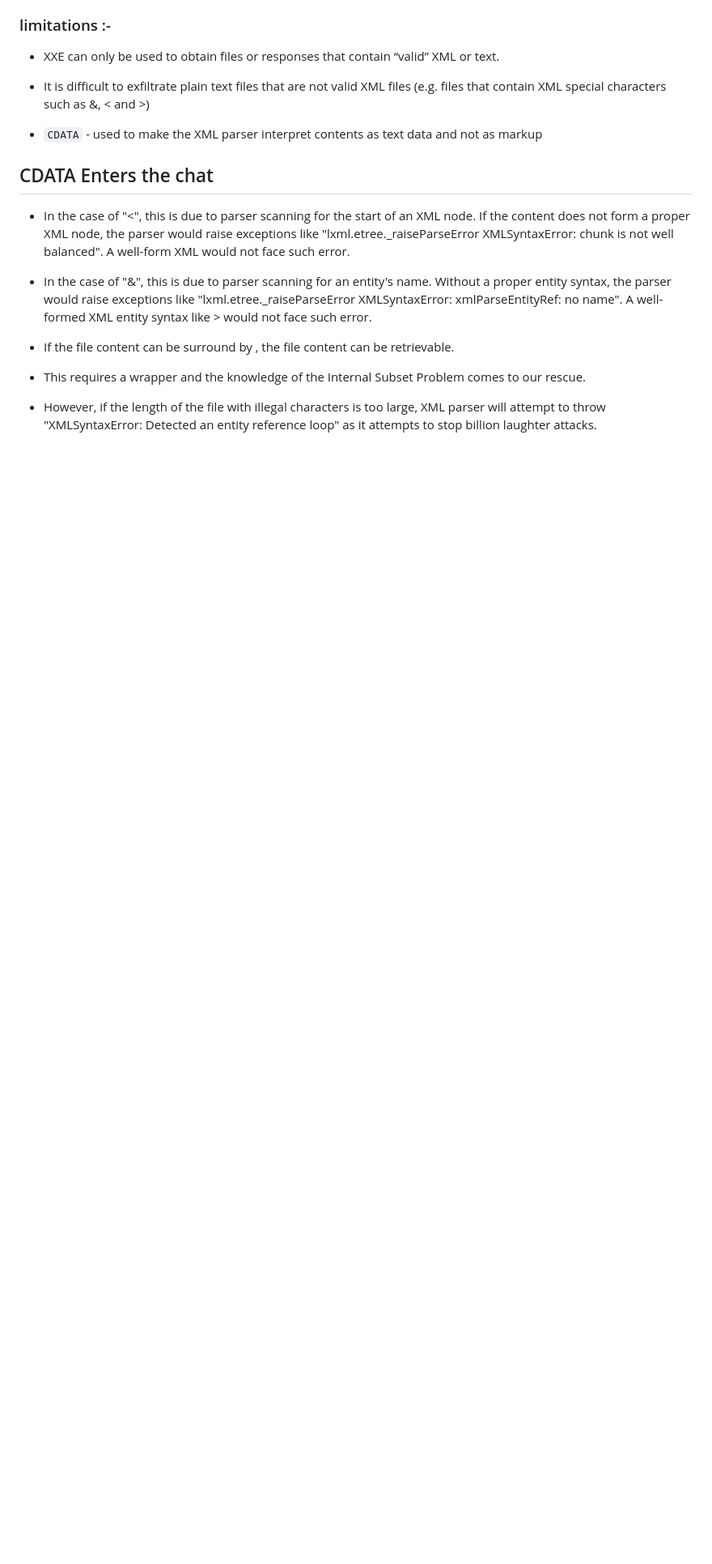
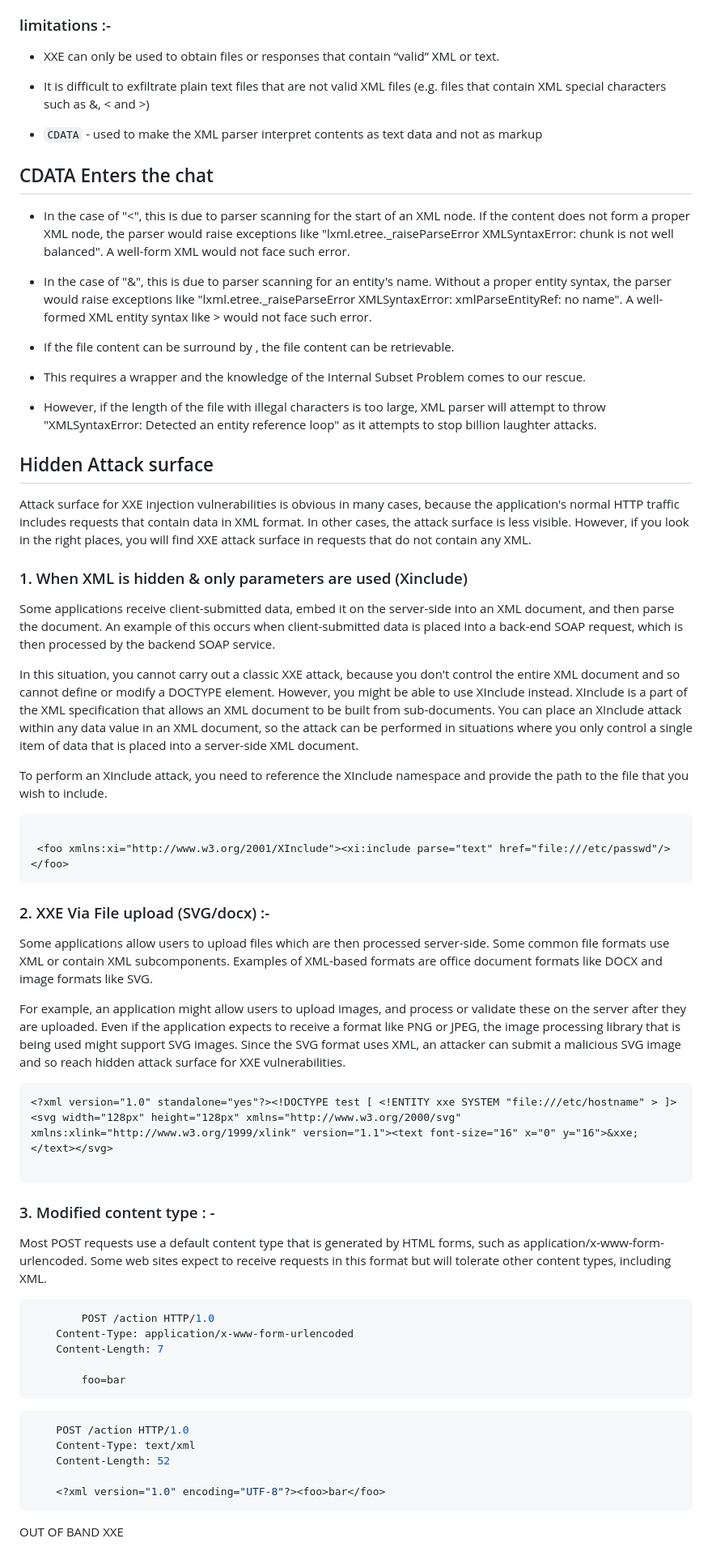
Before and after one commit to anilarelli/Learning, a Markdown page: README.md, the part around one of its changes. Shown at 81% size. Drawn GitHub-style; blank space fills up the shorter version.

````diff
--- a/README.md
+++ b/README.md
@@ -355,3 +363,64 @@ When an entity is defined more than once, the XML parser will assume the first m
 * This requires a wrapper and the knowledge of the Internal Subset Problem comes to our rescue.
 
 * However, if the length of the file with illegal characters is too large, XML parser will attempt to throw "XMLSyntaxError: Detected an entity reference loop" as it attempts to stop billion laughter attacks.
+
+
+## Hidden Attack surface
+
+ Attack surface for XXE injection vulnerabilities is obvious in many cases, because the application's normal HTTP traffic includes requests that contain data in XML format. In other cases, the attack surface is less visible. However, if you look in the right places, you will find XXE attack surface in requests that do not contain any XML.
+
+
+
+ ### 1.   When XML is hidden & only parameters are used (Xinclude)
+
+   Some applications receive client-submitted data, embed it on the server-side into an XML document, and then parse the document. An example of this occurs when client-submitted data is placed into a back-end SOAP request, which is then processed by the backend SOAP service.
+
+In this situation, you cannot carry out a classic XXE attack, because you don't control the entire XML document and so cannot define or modify a DOCTYPE element. However, you might be able to use XInclude instead. XInclude is a part of the XML specification that allows an XML document to be built from sub-documents. You can place an XInclude attack within any data value in an XML document, so the attack can be performed in situations where you only control a single item of data that is placed into a server-side XML document.
+
+To perform an XInclude attack, you need to reference the XInclude namespace and provide the path to the file that you wish to include.
+
+   ```XML
+
+	<foo xmlns:xi="http://www.w3.org/2001/XInclude"><xi:include parse="text" href="file:///etc/passwd"/></foo>
+ ```
+
+
+
+### 2.   XXE Via File upload (SVG/docx) :-
+
+Some applications allow users to upload files which are then processed server-side. Some common file formats use XML or contain XML subcomponents. Examples of XML-based formats are office document formats like DOCX and image formats like SVG.
+
+For example, an application might allow users to upload images, and process or validate these on the server after they are uploaded. Even if the application expects to receive a format like PNG or JPEG, the image processing library that is being used might support SVG images. Since the SVG format uses XML, an attacker can submit a malicious SVG image and so reach hidden attack surface for XXE vulnerabilities.
+
+
+
+```XML
+<?xml version="1.0" standalone="yes"?><!DOCTYPE test [ <!ENTITY xxe SYSTEM "file:///etc/hostname" > ]><svg width="128px" height="128px" xmlns="http://www.w3.org/2000/svg" xmlns:xlink="http://www.w3.org/1999/xlink" version="1.1"><text font-size="16" x="0" y="16">&xxe;</text></svg>
+
+```
+
+
+
+### 3.   Modified content type : -
+
+   Most POST requests use a default content type that is generated by HTML forms, such as application/x-www-form-urlencoded. Some web sites expect to receive requests in this format but will tolerate other content types, including XML.
+
+```python
+        POST /action HTTP/1.0
+   	Content-Type: application/x-www-form-urlencoded
+   	Content-Length: 7
+
+    	foo=bar
+```
+
+```python
+   	POST /action HTTP/1.0
+   	Content-Type: text/xml
+  	Content-Length: 52
+
+  	<?xml version="1.0" encoding="UTF-8"?><foo>bar</foo>
+```
+
+
+
+OUT OF BAND XXE
````
Also changed, not shown: other parts of README.md (+42 -34 lines).
